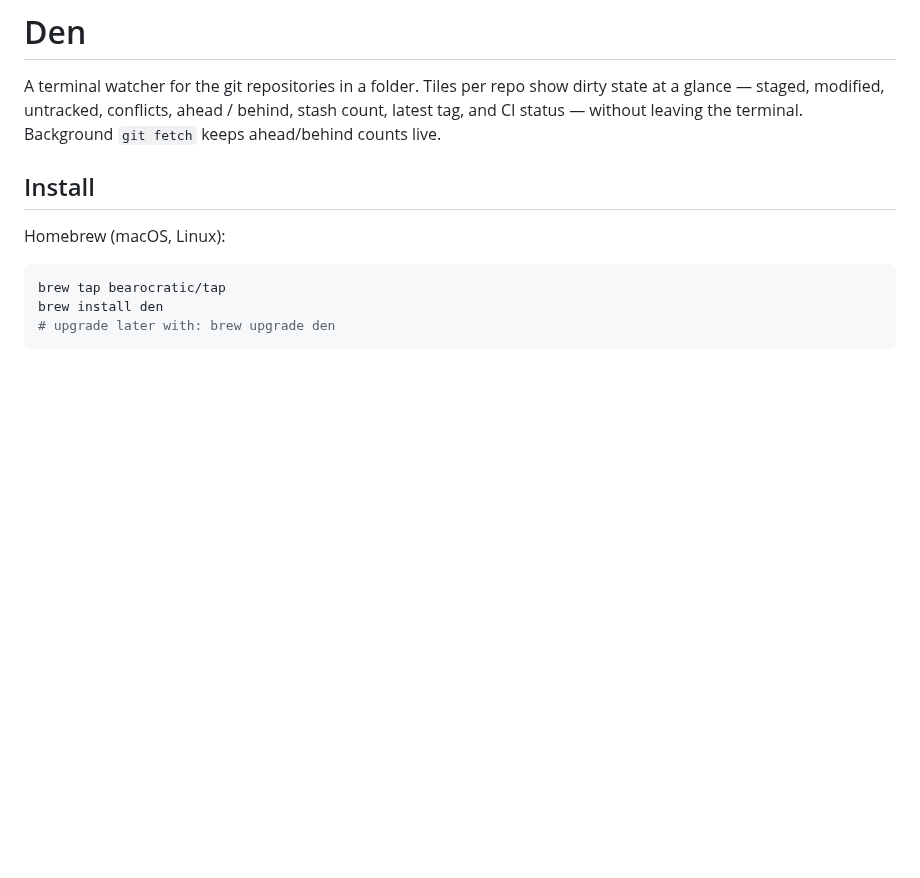
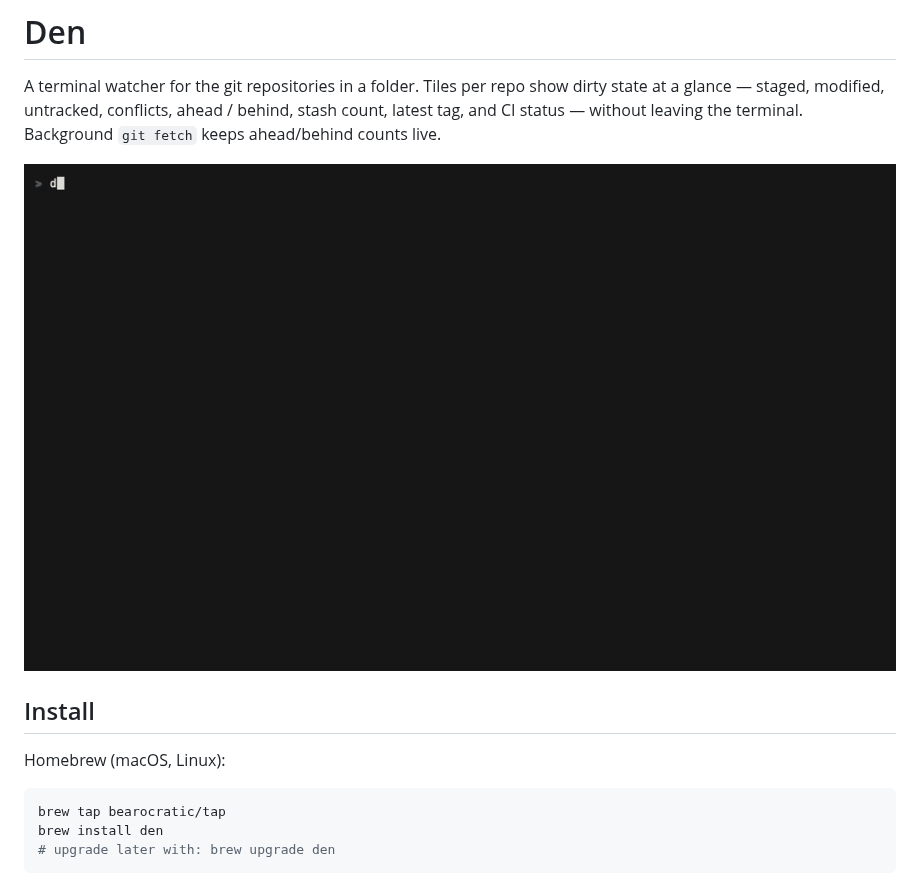
Before and after one commit to bearocratic/den, a Markdown page: README.md, the part around the change. Drawn GitHub-style; pictures changed too: assets/demo.gif (added); blank space fills up the shorter version.

Commit message:
docs: add a recorded demo to the README
assets/demo.gif shows the real binary over a seeded folder of six
repos — grouped tiles, then the detail pane with status and diff.
The recording is reproducible: scripts/demo-seed.sh stages the repo
states, scripts/demo.tape drives the session with vhs.

Signed-off-by: Johannes Erhardt <johannes@bearocratic.io>

```diff
--- a/README.md
+++ b/README.md
@@ -4,6 +4,8 @@ A terminal watcher for the git repositories in a folder. Tiles per repo show
 dirty state at a glance — staged, modified, untracked, conflicts, ahead /
 behind, stash count, latest tag, and CI status — without leaving the
 terminal. Background `git fetch` keeps ahead/behind counts live.
+
+![den watching a folder of six repos: grouped tiles, then the detail pane with status and diff](assets/demo.gif)
 
 ## Install
 
```
Also changed, not shown: 2 other files.
